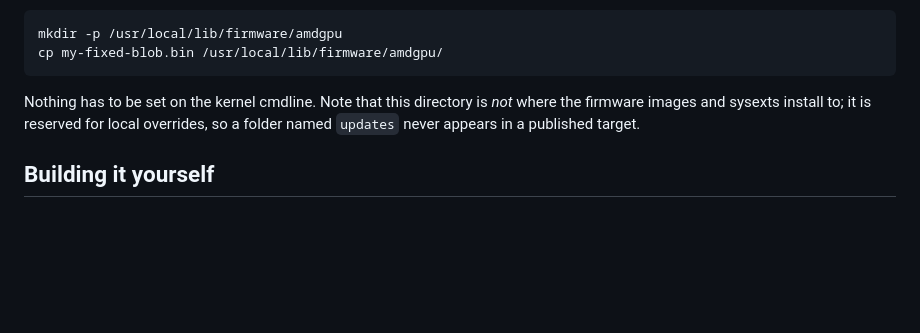
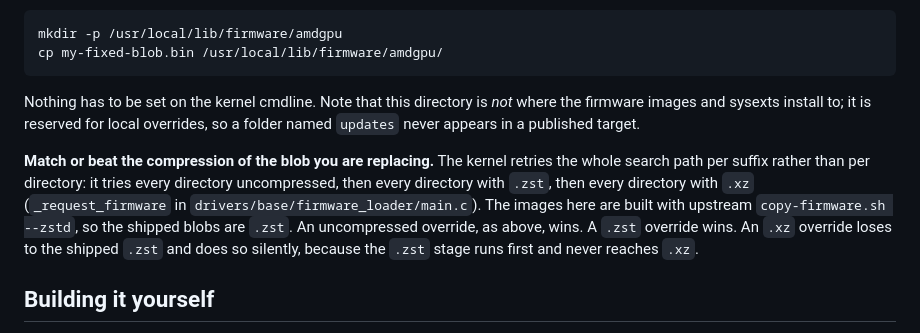
Before and after one commit to kairos-io/hadron-firmware, a Markdown page: README.md, the part around the change. Drawn GitHub-style; blank space fills up the shorter version.

Commit message:
docs: say which compression an override has to use
The kernel retries the firmware search path per suffix, not per directory:
every directory uncompressed, then every directory .zst, then every directory
.xz. The images here ship .zst blobs, so an .xz override loses to the shipped
one and does so with no error. Verified against main.c:873-887 in v7.1.8, the
kernel the hadron base builds.

Signed-off-by: ci-robbot <ci-robbot@users.noreply.github.com>

```diff
--- a/README.md
+++ b/README.md
@@ -210,6 +210,16 @@ Nothing has to be set on the kernel cmdline. Note that this directory is *not*
 where the firmware images and sysexts install to; it is reserved for local
 overrides, so a folder named `updates` never appears in a published target.
 
+**Match or beat the compression of the blob you are replacing.** The kernel
+retries the whole search path per suffix rather than per directory: it tries
+every directory uncompressed, then every directory with `.zst`, then every
+directory with `.xz` (`_request_firmware` in
+`drivers/base/firmware_loader/main.c`). The images here are built with upstream
+`copy-firmware.sh --zstd`, so the shipped blobs are `.zst`. An uncompressed
+override, as above, wins. A `.zst` override wins. An `.xz` override loses to the
+shipped `.zst` and does so silently, because the `.zst` stage runs first and
+never reaches `.xz`.
+
 ## Building it yourself
 
 Everything is driven by the [`firmware.sh`](firmware.sh) script, which discovers
```
